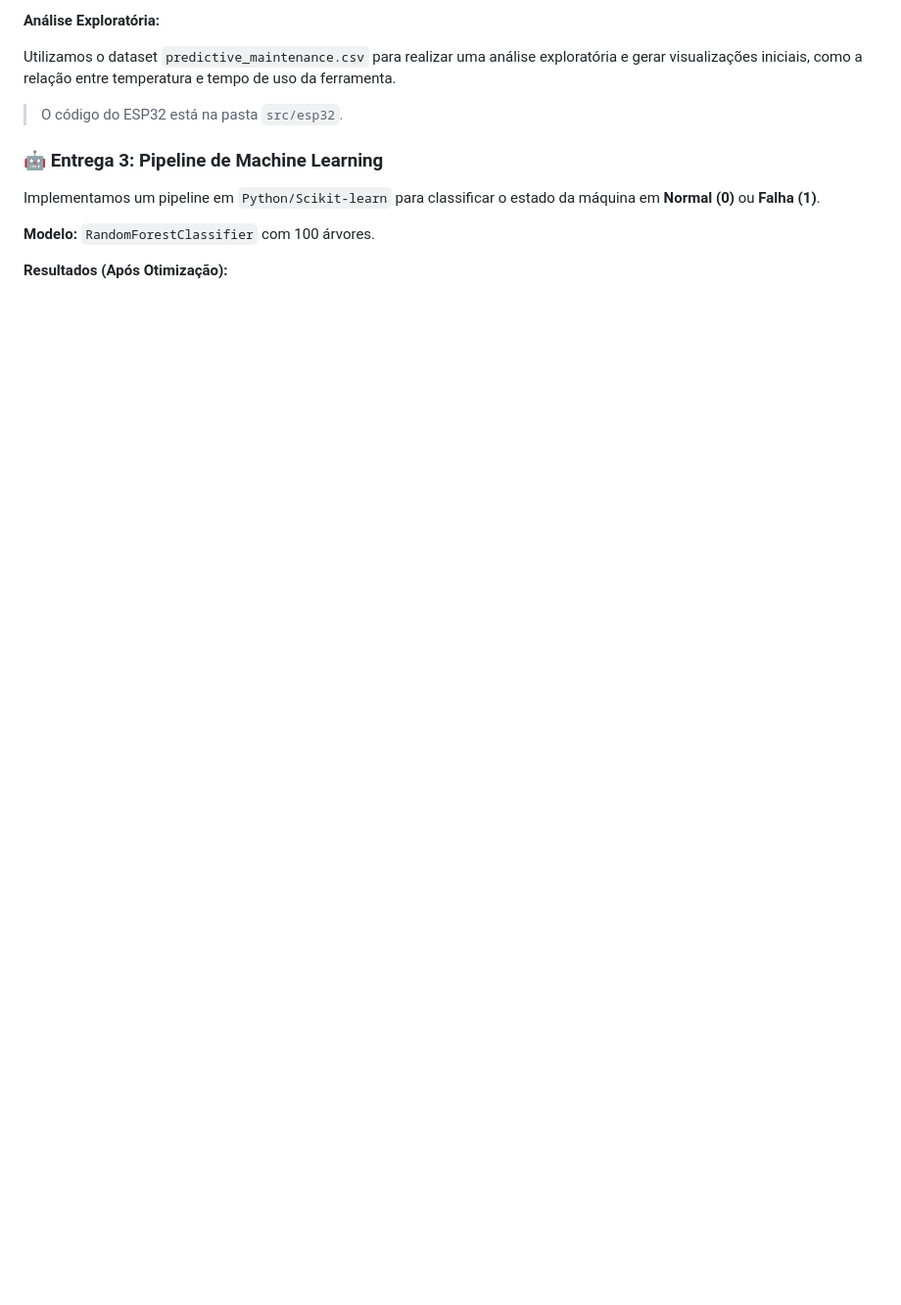
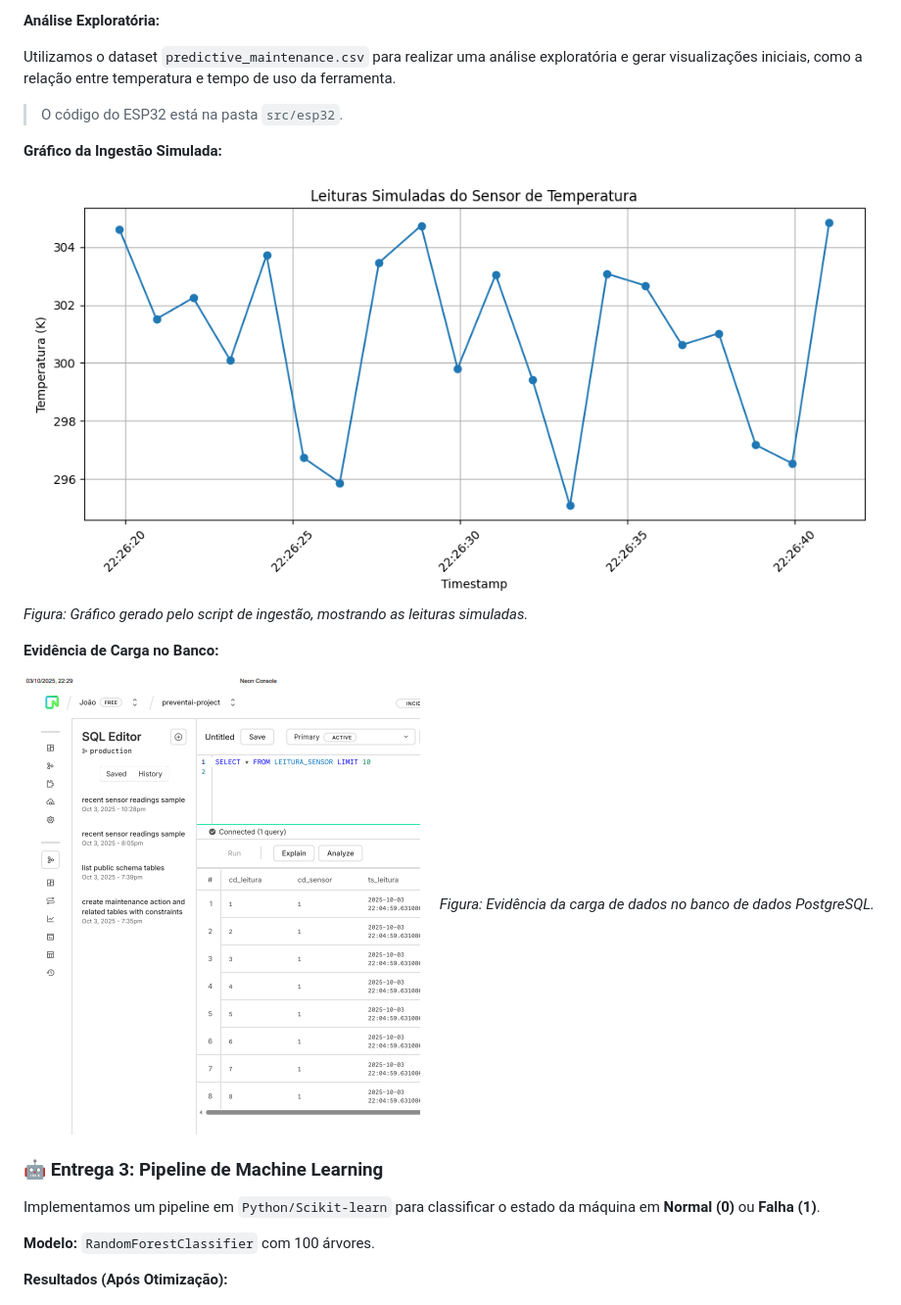
Before and after one commit to jonsilva91/Challenge_Hermes_Reply, a Markdown page: README.md, the part around the change printed below. Shown: that part at 98% size. Drawn GitHub-style; blank space fills up the shorter version.

```diff
--- a/README.md
+++ b/README.md
@@ -131,6 +147,16 @@ _Figura: Circuito simulado no Wokwi com sensores virtuais e display LCD._
 Utilizamos o dataset `predictive_maintenance.csv` para realizar uma análise exploratória e gerar visualizações iniciais, como a relação entre temperatura e tempo de uso da ferramenta.
 
 > O código do ESP32 está na pasta `src/esp32`.
+
+**Gráfico da Ingestão Simulada:**
+
+![Gráfico Ingestão](assets/ingestao_simulada.png)
+_Figura: Gráfico gerado pelo script de ingestão, mostrando as leituras simuladas._
+
+**Evidência de Carga no Banco:**
+
+![Evidência Carga](assets/evidencia_carga.png)
+_Figura: Evidência da carga de dados no banco de dados PostgreSQL._
 
 ### 🤖 Entrega 3: Pipeline de Machine Learning
 
```
Also changed, not shown: other parts of README.md (+23 -25 lines).
